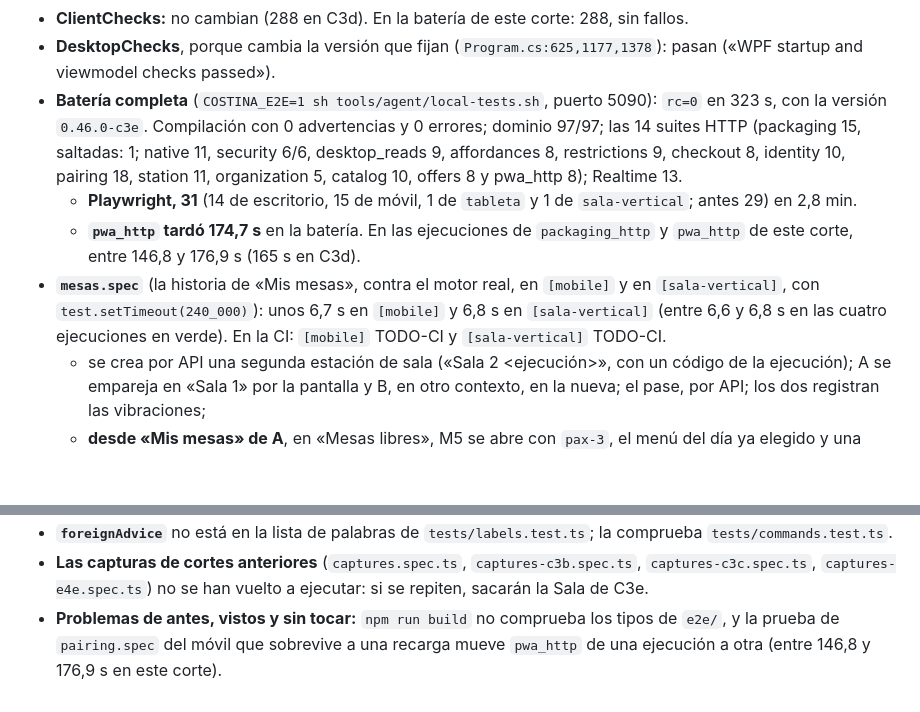
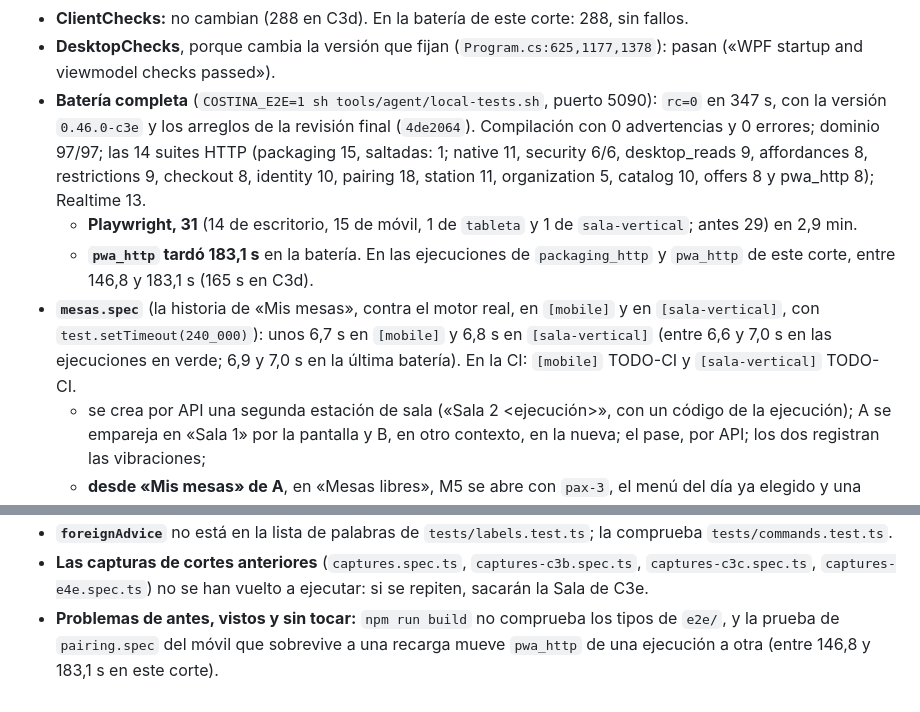
Before and after one commit to Rivadesa/Costi-a, a Markdown page: docs/native/C3e-costina-sala.md, 2 parts joined by grey strips. Drawn GitHub-style; blank space fills up the shorter version.

Commit message:
docs(native): C3e cifras de la bateria final tras la revision (rc=0 en 347 s, pwa_http 183,1 s)
Co-Authored-By: Claude Opus 5.5 <noreply@anthropic.com>

```diff
--- a/docs/native/C3e-costina-sala.md
+++ b/docs/native/C3e-costina-sala.md
@@ -312,10 +312,10 @@ Cifras en la punta del corte, con la versión `0.46.0-c3e`, todas en este PC, un
   - `views.test.ts` no cambia: sus reglas recorren todas las vistas, también las cinco nuevas.
 - **ClientChecks:** no cambian (288 en C3d). En la batería de este corte: 288, sin fallos.
 - **DesktopChecks**, porque cambia la versión que fijan (`Program.cs:625,1177,1378`): pasan («WPF startup and viewmodel checks passed»).
-- **Batería completa** (`COSTINA_E2E=1 sh tools/agent/local-tests.sh`, puerto 5090): `rc=0` en 323 s, con la versión `0.46.0-c3e`. Compilación con 0 advertencias y 0 errores; dominio 97/97; las 14 suites HTTP (packaging 15, saltadas: 1; native 11, security 6/6, desktop_reads 9, affordances 8, restrictions 9, checkout 8, identity 10, pairing 18, station 11, organization 5, catalog 10, offers 8 y pwa_http 8); Realtime 13.
-  - **Playwright, 31** (14 de escritorio, 15 de móvil, 1 de `tableta` y 1 de `sala-vertical`; antes 29) en 2,8 min.
-  - **`pwa_http` tardó 174,7 s** en la batería. En las ejecuciones de `packaging_http` y `pwa_http` de este corte, entre 146,8 y 176,9 s (165 s en C3d).
-- **`mesas.spec`** (la historia de «Mis mesas», contra el motor real, en `[mobile]` y en `[sala-vertical]`, con `test.setTimeout(240_000)`): unos 6,7 s en `[mobile]` y 6,8 s en `[sala-vertical]` (entre 6,6 y 6,8 s en las cuatro ejecuciones en verde). En la CI: `[mobile]` TODO-CI y `[sala-vertical]` TODO-CI.
+- **Batería completa** (`COSTINA_E2E=1 sh tools/agent/local-tests.sh`, puerto 5090): `rc=0` en 347 s, con la versión `0.46.0-c3e` y los arreglos de la revisión final (`4de2064`). Compilación con 0 advertencias y 0 errores; dominio 97/97; las 14 suites HTTP (packaging 15, saltadas: 1; native 11, security 6/6, desktop_reads 9, affordances 8, restrictions 9, checkout 8, identity 10, pairing 18, station 11, organization 5, catalog 10, offers 8 y pwa_http 8); Realtime 13.
+  - **Playwright, 31** (14 de escritorio, 15 de móvil, 1 de `tableta` y 1 de `sala-vertical`; antes 29) en 2,9 min.
+  - **`pwa_http` tardó 183,1 s** en la batería. En las ejecuciones de `packaging_http` y `pwa_http` de este corte, entre 146,8 y 183,1 s (165 s en C3d).
+- **`mesas.spec`** (la historia de «Mis mesas», contra el motor real, en `[mobile]` y en `[sala-vertical]`, con `test.setTimeout(240_000)`): unos 6,7 s en `[mobile]` y 6,8 s en `[sala-vertical]` (entre 6,6 y 7,0 s en las ejecuciones en verde; 6,9 y 7,0 s en la última batería). En la CI: `[mobile]` TODO-CI y `[sala-vertical]` TODO-CI.
   - se crea por API una segunda estación de sala («Sala 2 <ejecución>», con un código de la ejecución); A se empareja en «Sala 1» por la pantalla y B, en otro contexto, en la nueva; el pase, por API; los dos registran las vibraciones;
   - **desde «Mis mesas» de A**, en «Mesas libres», M5 se abre con `pax-3`, el menú del día ya elegido y una alergia del comensal 2 a frutos secos (Alergia y Grave, las de por defecto): la ficha se abre sola con «Sentados» y la alergia, el botón grande apagado con «Esperando la revisión de cocina» y los platos «Por revisar en cocina». Por API: `openedBy` es el actor que `/session` da a A y `openedStation`, `sala-1`; la versión es 1, de una sola orden;
   - en B, M5 no está en «Mis mesas»; en «Todas», sí, «Sentados». B pasa a «Todas» con un toque de verdad;
@@ -480,4 +480,4 @@ Hace falta:
 - **`views.test.ts` exige que cada vista tenga texto que mirar.** `MineList.vue` no escribe nada propio (sus palabras vienen de `mesas.ts`) y pasa por una rareza de la expresión regular, el `>` de `free.length > 0`. Si ese `v-if` cambia, hay que añadirla a la lista `silent` de esa prueba.
 - **`foreignAdvice`** no está en la lista de palabras de `tests/labels.test.ts`; la comprueba `tests/commands.test.ts`.
 - **Las capturas de cortes anteriores** (`captures.spec.ts`, `captures-c3b.spec.ts`, `captures-c3c.spec.ts`, `captures-e4e.spec.ts`) no se han vuelto a ejecutar: si se repiten, sacarán la Sala de C3e.
-- **Problemas de antes, vistos y sin tocar:** `npm run build` no comprueba los tipos de `e2e/`, y la prueba de `pairing.spec` del móvil que sobrevive a una recarga mueve `pwa_http` de una ejecución a otra (entre 146,8 y 176,9 s en este corte).
+- **Problemas de antes, vistos y sin tocar:** `npm run build` no comprueba los tipos de `e2e/`, y la prueba de `pairing.spec` del móvil que sobrevive a una recarga mueve `pwa_http` de una ejecución a otra (entre 146,8 y 183,1 s en este corte).
```
Also changed, not shown: docs/handoff/2026-10-27-c3e-costina-sala.md (+3 -3 lines), dotnet/AGENTS.md (+1 -1 lines).
